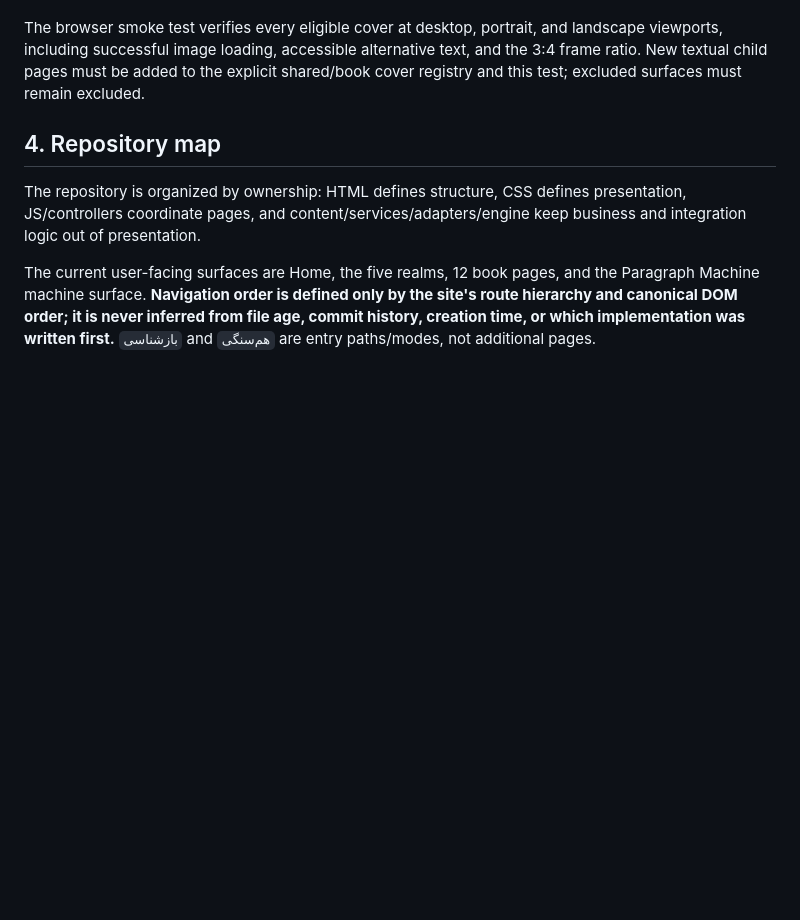
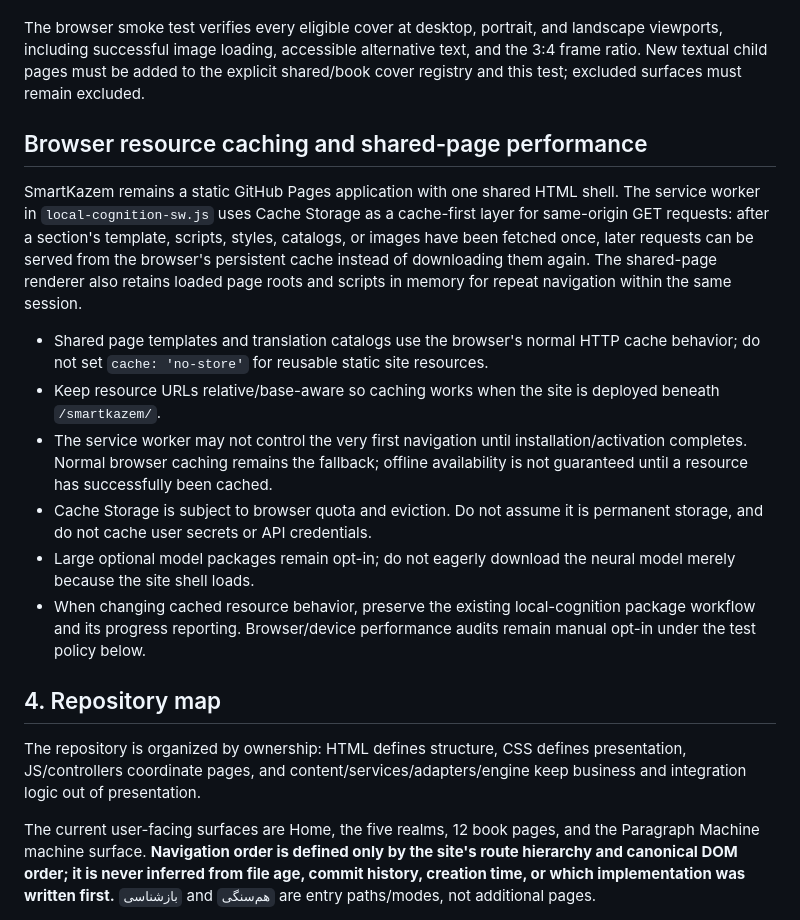
Before and after one commit to ModernOutlook/smartkazem, a Markdown page: README.md, the part around the change. Drawn GitHub-style; blank space fills up the shorter version.

Commit message:
Document shared-site browser caching contract

```diff
--- a/README.md
+++ b/README.md
@@ -134,6 +134,17 @@ The 12 supplied cover images live in `content/page-templates/`. The shared `js/c
 Coverage is explicit and limited to these 12 pages: رساله فلسفی, فصل اول ظهور, سرزمین مشاهده؛ ۲۵ بار رسیدن, آینه‌ی ممکن‌ها, فصل دوم ظهور, سرزمین مشاهده؛ یک رود، یک جریان, پژواک لایه سوم, مانیفست آشوب‌زده, صفر, انسان و ماشین‌هایش, جاعلان تقلید, and تباهیان. شاهنامه‌خوانی and ماشین پاراگراف are intentionally excluded. Realm landing pages, inventory, and utility surfaces are not content-book pages and do not receive covers.
 
 The browser smoke test verifies every eligible cover at desktop, portrait, and landscape viewports, including successful image loading, accessible alternative text, and the 3:4 frame ratio. New textual child pages must be added to the explicit shared/book cover registry and this test; excluded surfaces must remain excluded.
+
+## Browser resource caching and shared-page performance
+
+SmartKazem remains a static GitHub Pages application with one shared HTML shell. The service worker in `local-cognition-sw.js` uses Cache Storage as a cache-first layer for same-origin GET requests: after a section's template, scripts, styles, catalogs, or images have been fetched once, later requests can be served from the browser's persistent cache instead of downloading them again. The shared-page renderer also retains loaded page roots and scripts in memory for repeat navigation within the same session.
+
+- Shared page templates and translation catalogs use the browser's normal HTTP cache behavior; do not set `cache: 'no-store'` for reusable static site resources.
+- Keep resource URLs relative/base-aware so caching works when the site is deployed beneath `/smartkazem/`.
+- The service worker may not control the very first navigation until installation/activation completes. Normal browser caching remains the fallback; offline availability is not guaranteed until a resource has successfully been cached.
+- Cache Storage is subject to browser quota and eviction. Do not assume it is permanent storage, and do not cache user secrets or API credentials.
+- Large optional model packages remain opt-in; do not eagerly download the neural model merely because the site shell loads.
+- When changing cached resource behavior, preserve the existing local-cognition package workflow and its progress reporting. Browser/device performance audits remain manual opt-in under the test policy below.
 
 ## 4. Repository map
 
```
